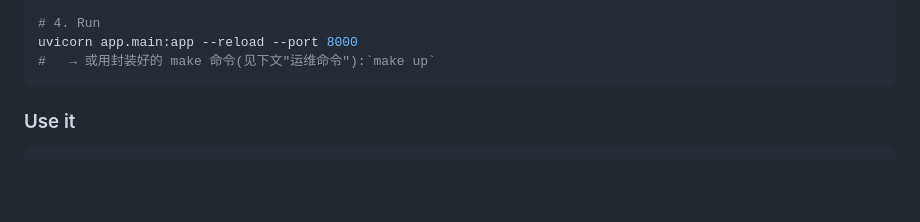
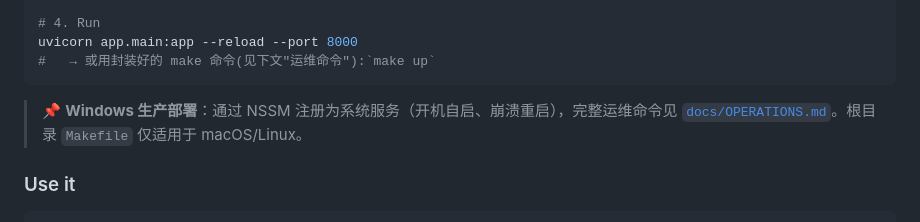
Before and after one commit to seveniscat/ocr-agent, a Markdown page: README.md, the part around the change. Drawn GitHub-style; blank space fills up the shorter version.

````diff
--- a/README.md
+++ b/README.md
@@ -46,6 +46,8 @@ cp .env.example .env
 uvicorn app.main:app --reload --port 8000
 #   → 或用封装好的 make 命令(见下文"运维命令"):`make up`
 ```
+
+> 📌 **Windows 生产部署**：通过 NSSM 注册为系统服务（开机自启、崩溃重启），完整运维命令见 [`docs/OPERATIONS.md`](docs/OPERATIONS.md)。根目录 `Makefile` 仅适用于 macOS/Linux。
 
 ### Use it
 
````
Also changed, not shown: docs/OPERATIONS.md (added, +325 -0 lines).
